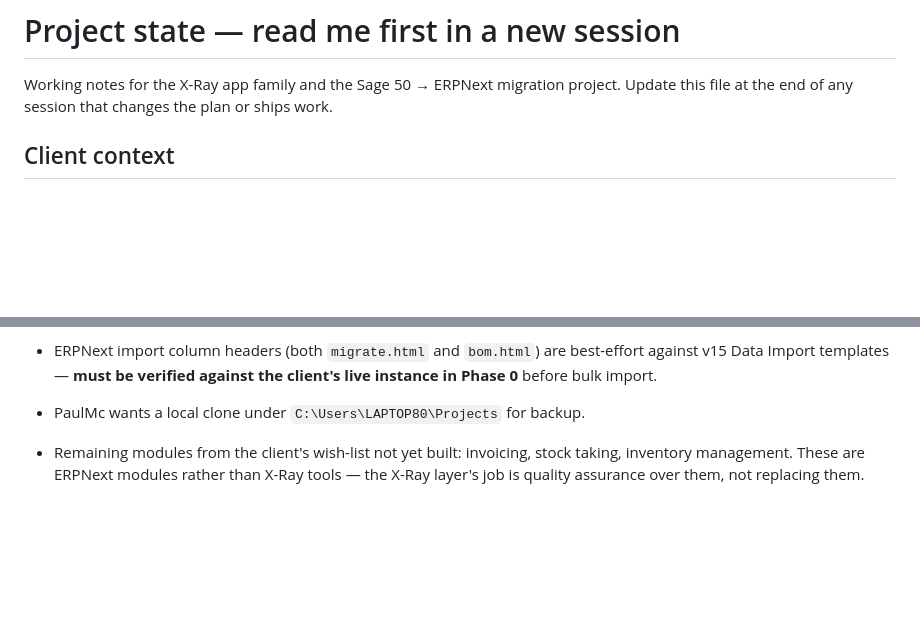
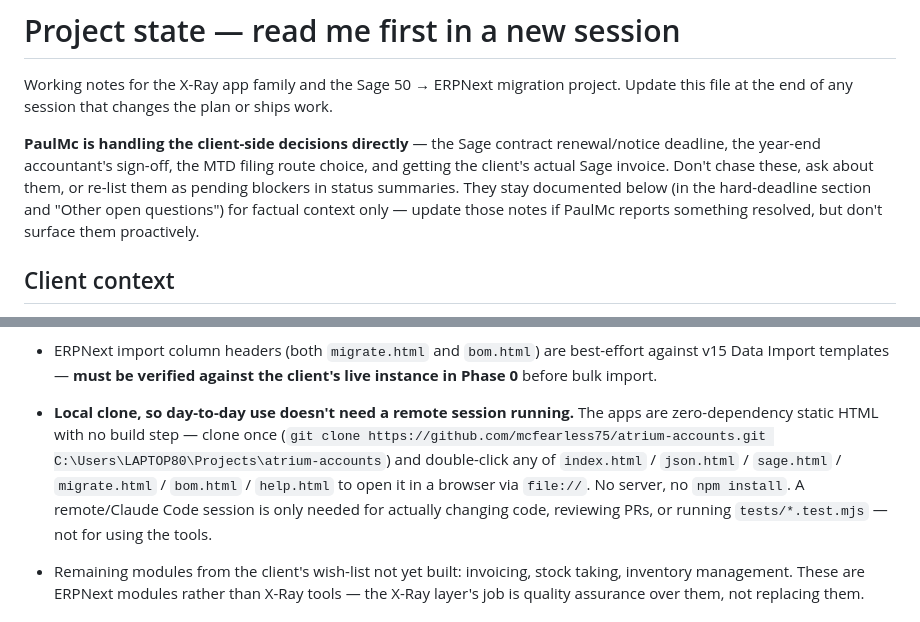
Before and after one commit to mcfearless75/atrium-accounts, a Markdown page: PROJECT-STATE.md, 2 parts joined by grey strips. GitHub-like rendering; blank space fills up the shorter version.

Commit message:
Note that client-side decisions are PaulMc's to run, not to chase (#15)
* Note that client-side decisions are PaulMc's to run, not to chase

Sessions kept re-surfacing the Sage renewal deadline, accountant buy-in,
MTD route and invoice cost as pending blockers. PaulMc is handling these
directly — add an explicit note so a fresh session reads the context but
doesn't ask about or re-list them in status updates.

Co-Authored-By: Claude Sonnet 5 <noreply@anthropic.com>
Claude-Session: https://claude.ai/code/session_01Ci9H5Xe82tekLTwyjPCoRe

* Note that day-to-day use doesn't need a remote session

The apps are zero-dependency static HTML with no build step - a local
clone opened via file:// is all that's needed for normal use. Expands
the existing local-clone action item with the actual clone command and
what a remote session is (and isn't) for.

Co-Authored-By: Claude Sonnet 5 <noreply@anthropic.com>
Claude-Session: https://claude.ai/code/session_01Ci9H5Xe82tekLTwyjPCoRe

---------

Co-authored-by: Claude <noreply@anthropic.com>

```diff
--- a/PROJECT-STATE.md
+++ b/PROJECT-STATE.md
@@ -2,6 +2,14 @@
 
 Working notes for the X-Ray app family and the Sage 50 → ERPNext migration project.
 Update this file at the end of any session that changes the plan or ships work.
+
+**PaulMc is handling the client-side decisions directly** — the Sage contract
+renewal/notice deadline, the year-end accountant's sign-off, the MTD filing route
+choice, and getting the client's actual Sage invoice. Don't chase these, ask about
+them, or re-list them as pending blockers in status summaries. They stay documented
+below (in the hard-deadline section and "Other open questions") for factual context
+only — update those notes if PaulMc reports something resolved, but don't surface
+them proactively.
 
 ## Client context
 
@@ -181,7 +189,13 @@ if `atrium-accounts` is refused. Live URLs are now
 - ERPNext import column headers (both `migrate.html` and `bom.html`) are best-effort
   against v15 Data Import templates — **must be verified against the client's live
   instance in Phase 0** before bulk import.
-- PaulMc wants a local clone under `C:\Users\LAPTOP80\Projects` for backup.
+- **Local clone, so day-to-day use doesn't need a remote session running.** The apps
+  are zero-dependency static HTML with no build step — clone once
+  (`git clone https://github.com/mcfearless75/atrium-accounts.git C:\Users\LAPTOP80\Projects\atrium-accounts`)
+  and double-click any of `index.html` / `json.html` / `sage.html` / `migrate.html` /
+  `bom.html` / `help.html` to open it in a browser via `file://`. No server, no
+  `npm install`. A remote/Claude Code session is only needed for actually changing
+  code, reviewing PRs, or running `tests/*.test.mjs` — not for using the tools.
 - Remaining modules from the client's wish-list not yet built: invoicing, stock taking,
   inventory management. These are ERPNext modules rather than X-Ray tools — the X-Ray
   layer's job is quality assurance over them, not replacing them.
```
